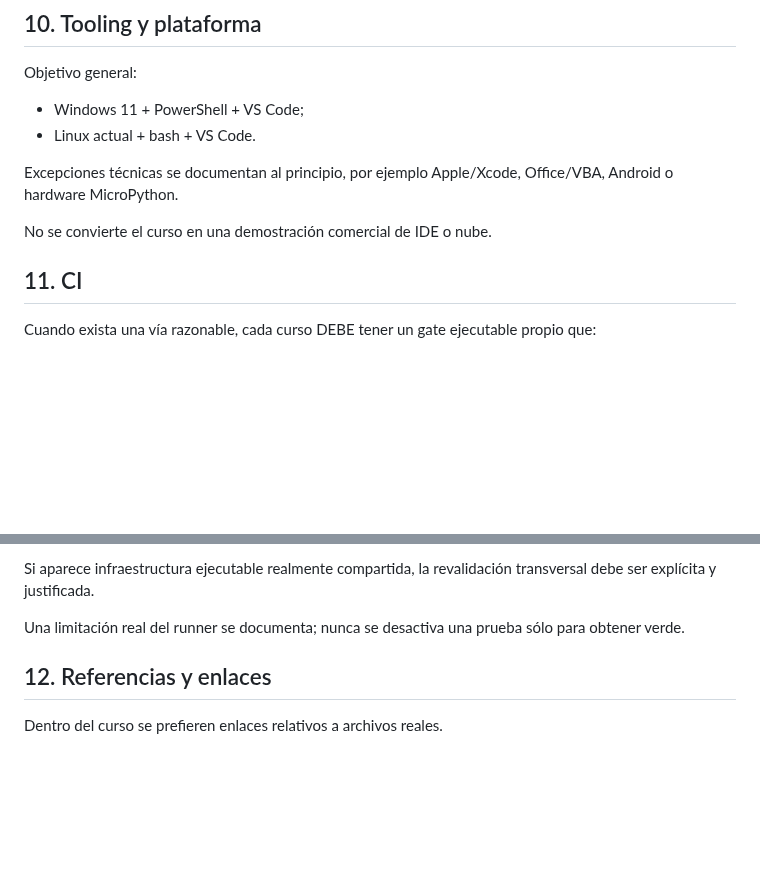
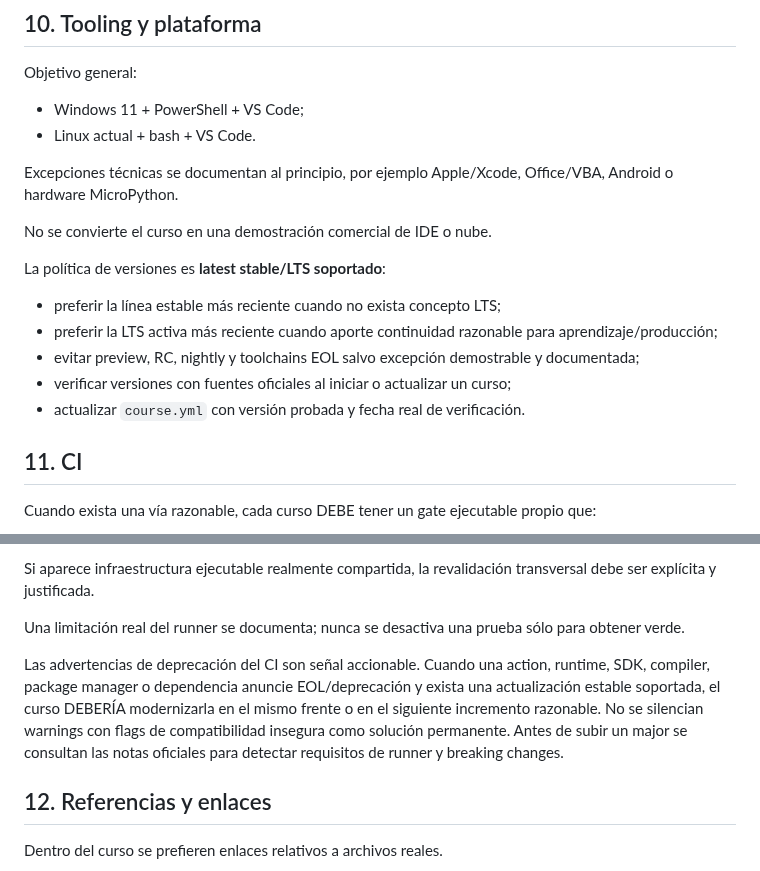
Before and after one commit to ChicoDotNet/Genkidama, a Markdown page: learn/_meta/course-spec.md, 2 parts joined by grey strips. Rendered like a GitHub page; blank space fills up the shorter version.

Commit message:
Apply stable and LTS policy to course specification

```diff
--- a/learn/_meta/course-spec.md
+++ b/learn/_meta/course-spec.md
@@ -179,6 +179,14 @@ Excepciones técnicas se documentan al principio, por ejemplo Apple/Xcode, Offic
 
 No se convierte el curso en una demostración comercial de IDE o nube.
 
+La política de versiones es **latest stable/LTS soportado**:
+
+- preferir la línea estable más reciente cuando no exista concepto LTS;
+- preferir la LTS activa más reciente cuando aporte continuidad razonable para aprendizaje/producción;
+- evitar preview, RC, nightly y toolchains EOL salvo excepción demostrable y documentada;
+- verificar versiones con fuentes oficiales al iniciar o actualizar un curso;
+- actualizar `course.yml` con versión probada y fecha real de verificación.
+
 ## 11. CI
 
 Cuando exista una vía razonable, cada curso DEBE tener un gate ejecutable propio que:
@@ -199,6 +207,8 @@ Cambios en `progress.yml`, `roadmap.md`, `decisions.md`, catálogo o documentaci
 Si aparece infraestructura ejecutable realmente compartida, la revalidación transversal debe ser explícita y justificada.
 
 Una limitación real del runner se documenta; nunca se desactiva una prueba sólo para obtener verde.
+
+Las advertencias de deprecación del CI son señal accionable. Cuando una action, runtime, SDK, compiler, package manager o dependencia anuncie EOL/deprecación y exista una actualización estable soportada, el curso DEBERÍA modernizarla en el mismo frente o en el siguiente incremento razonable. No se silencian warnings con flags de compatibilidad insegura como solución permanente. Antes de subir un major se consultan las notas oficiales para detectar requisitos de runner y breaking changes.
 
 ## 12. Referencias y enlaces
 
```
